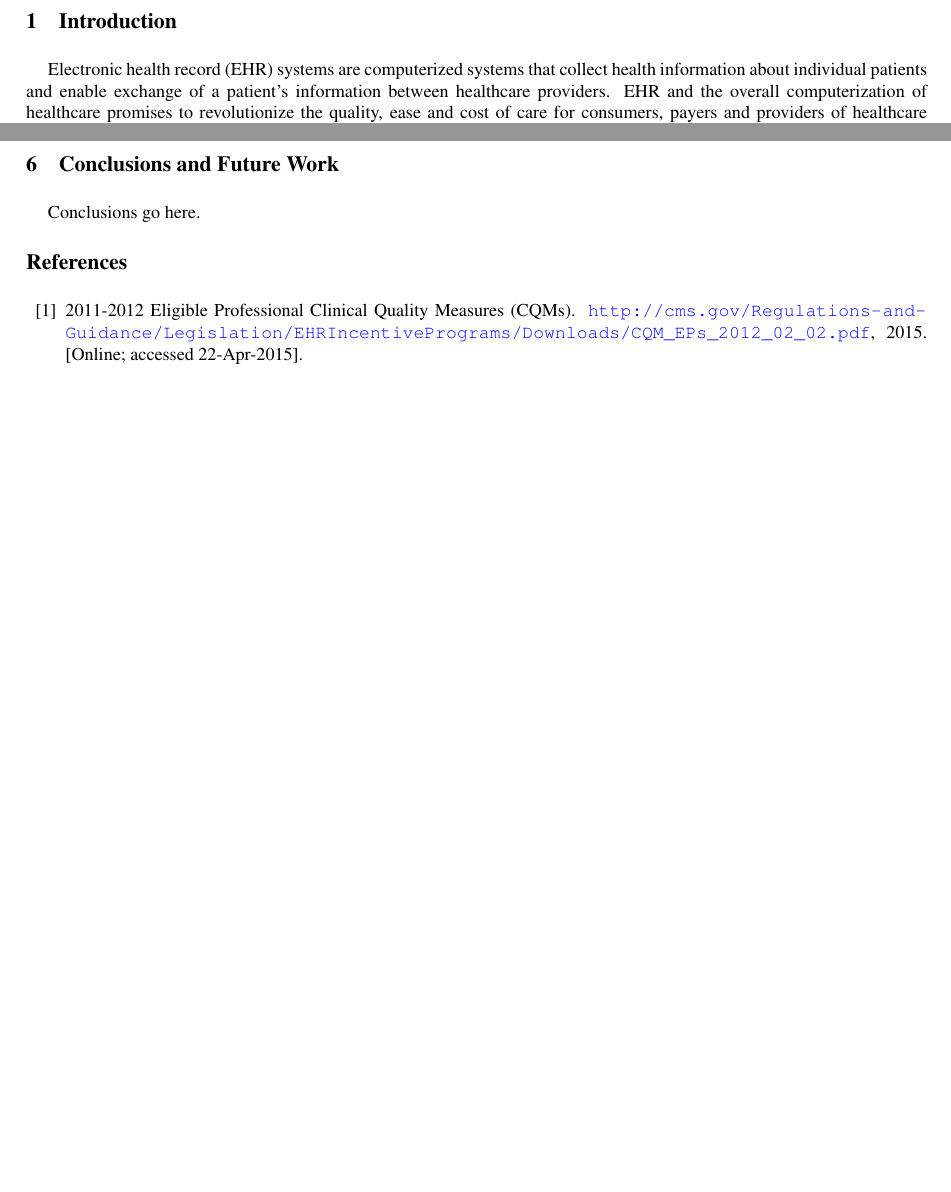
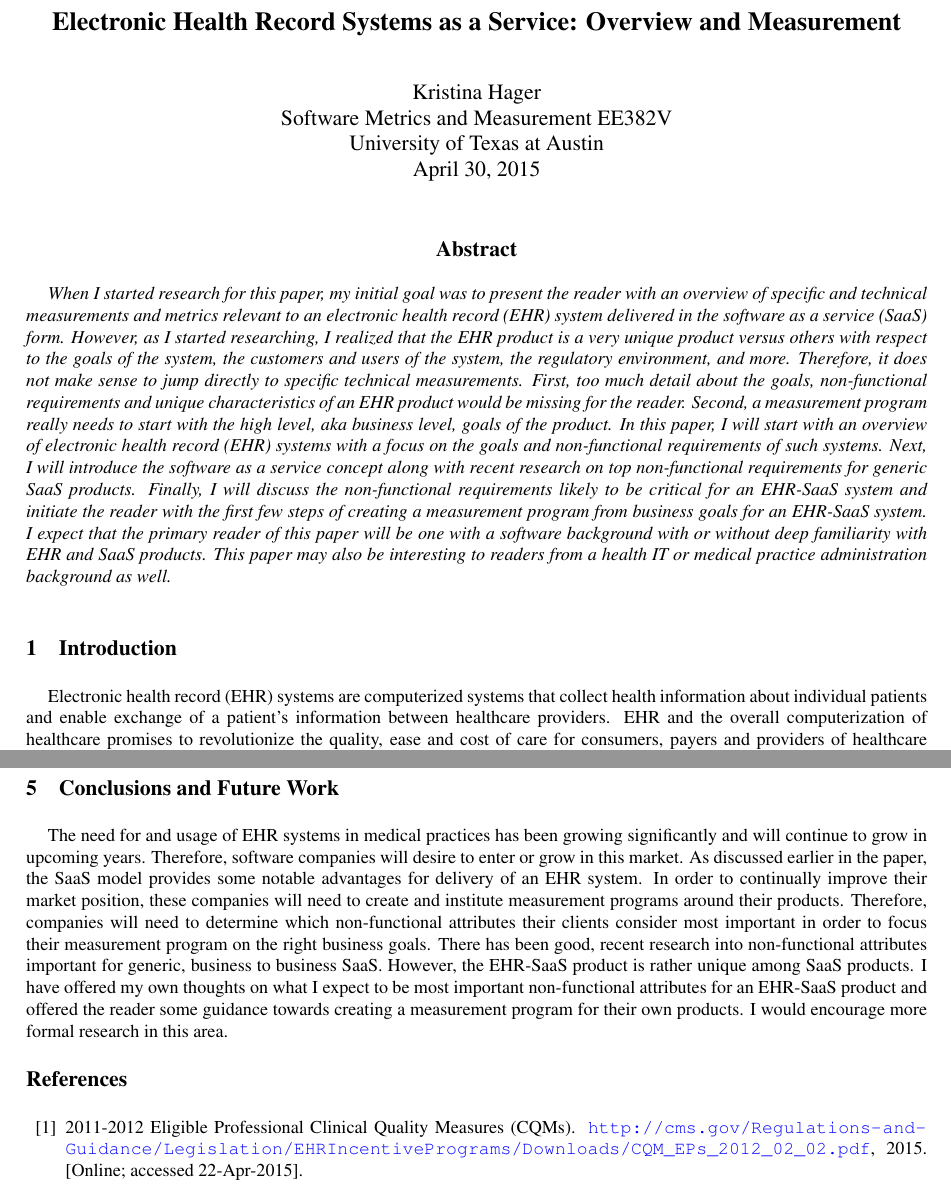
Before and after one commit to kristina-hager/ehr-metrics-measurement, a LaTeX paper (EHRmetrics.tex): two parts of pages 1 and 11 of 12 before the commit and two parts of pages 1 and 12 of 13 after it, joined at a grey line, cut at the place of the change, the shorter picture padded with empty space. Compiled offline with pdfLaTeX.

Commit message:
conclusion

```diff
--- a/EHRmetrics.tex
+++ b/EHRmetrics.tex
@@ -18,22 +18,35 @@
 \setlist[description]{leftmargin=\parindent,labelindent=\parindent}
 \begin{document}
 
-%\title{My EHR Paper title}
+\title{Electronic Health Record Systems as a Service: Overview and Measurement}
 
-%\author{Kristina Hager\\
-%Software Metrics and Measurement EE382V\\
-%University of Texas at Austin\\
-%April 30, 2015\\
-%}
+\author{Kristina Hager\\
+Software Metrics and Measurement EE382V\\
+University of Texas at Austin\\
+April 30, 2015\\
+}
 
-%\maketitle
-%\thispagestyle{empty}
+%\clearpage
 
-%\begin{abstract}
-%	This is an abstract!
-%\end{abstract}
+\maketitle
+\thispagestyle{empty}
 
-% \tableofcontents
+\begin{abstract}
+
+When I started research for this paper, my initial goal was to present the reader with an overview of specific and technical measurements and metrics relevant to an electronic health record (EHR) system delivered in the software as a service (SaaS) form.
+However, as I started researching, I realized that the EHR product is a very unique product versus others with respect to the goals of the system, the customers and users of the system, the regulatory environment, and more.
+Therefore, it does not make sense to jump directly to specific technical measurements.
+First, too much detail about the goals, non-functional requirements and unique characteristics of an EHR product would be missing for the reader.
+Second, a measurement program really needs to start with the high level, aka business level, goals of the product.
+In this paper, I will start with an overview of electronic health record (EHR) systems with a focus on the goals and non-functional requirements of such systems.
+Next, I will introduce the software as a service concept along with recent research on top non-functional requirements for generic SaaS products.
+Finally, I will discuss the non-functional requirements likely to be critical for an EHR-SaaS system and initiate the reader with the first few steps of creating a measurement program from business goals for an EHR-SaaS system.
+I expect that the primary reader of this paper will be one with a software background with or without deep familiarity with EHR and SaaS products.
+This paper may also be interesting to readers from a health IT or medical practice administration background as well.
+
+\end{abstract}
+
+%\tableofcontents
 
 \section{Introduction}
 \label{sec:Introduction}
@@ -514,7 +527,15 @@ From this business goal, the vendor can work through the process identified in \
 
 \section{Conclusions and Future Work}
 
-Conclusions go here.
+The need for and usage of EHR systems in medical practices has been growing significantly and will continue to grow in upcoming years.
+Therefore, software companies will desire to enter or grow in this market.
+As discussed earlier in the paper, the SaaS model provides some notable advantages for delivery of an EHR system.
+In order to continually improve their market position, these companies will need to create and institute measurement programs around their products.
+Therefore, companies will need to determine which non-functional attributes their clients consider most important in order to focus their measurement program on the right business goals.
+There has been good, recent research into non-functional attributes important for generic, business to business SaaS.
+However, the EHR-SaaS product is rather unique among SaaS products.
+I have offered my own thoughts on what I expect to be most important non-functional attributes for an EHR-SaaS product and offered the reader some guidance towards creating a measurement program for their own products.
+I would encourage more formal research in this area.
 
 \bibliographystyle{abbrv}
 \bibliography{refs}
```
Also changed, not shown: refs.bib (+10 -1 lines), tables/cqm.tex (+1 -1 lines), tables/mu_metrics.tex (+1 -1 lines), EHRmetrics.tex (36 more changed lines).
